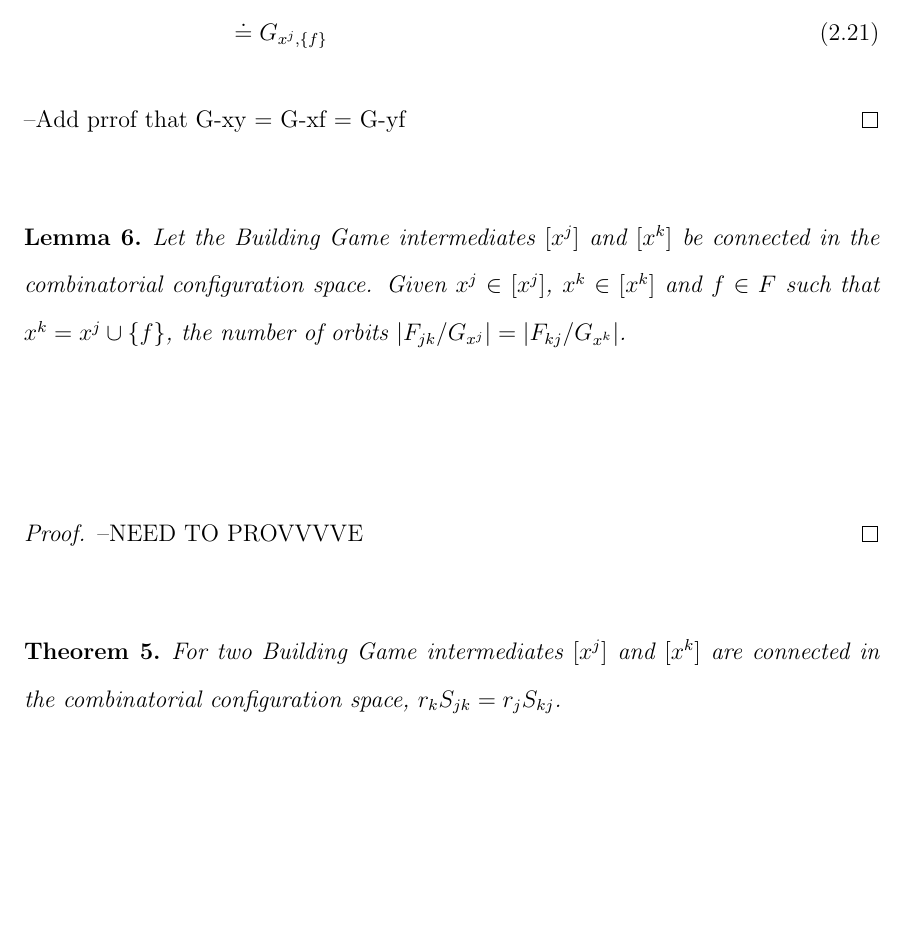
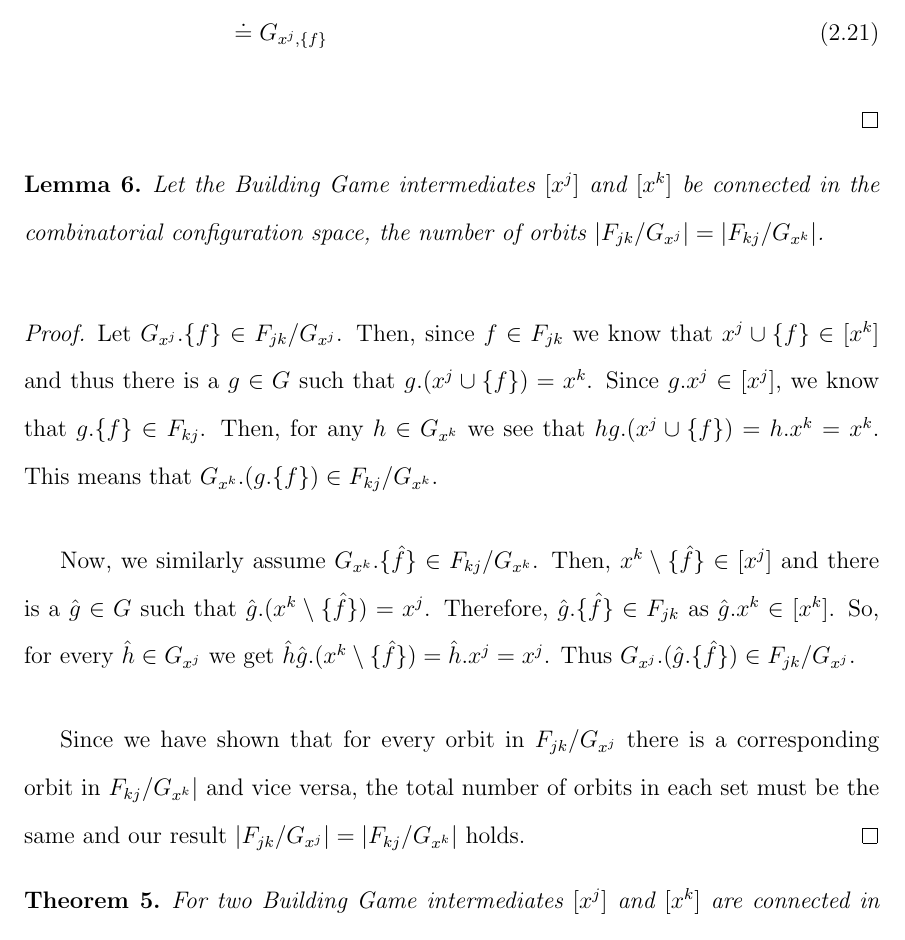
Before and after one commit to Danie1Johnson/thesis, a LaTeX thesis (thesis.tex, which reads content/bg_modeling.tex): part of page 44 of 79, cut so that both start at the same text, the shorter picture padded with empty space. Compiled offline with pdfLaTeX.

Commit message:
Orbit lemma prooft.

```diff
--- a/content/bg_modeling.tex
+++ b/content/bg_modeling.tex
@@ -218,15 +218,19 @@ G_{x^k,\{f\}} &\doteq \left\{g \in G : g.x^k = x^k, g.\{f\} = \{f\} \right\} \\
            &\doteq \left\{g \in G : g.x^j  = x^j, g.\{f\} = \{f\} \right\} \\
            &\doteq G_{x^j,\{f\}}
 \end{align}
---Add prrof that G-xy = G-xf = G-yf
+%--Add prrof that G-xy = G-xf = G-yf???
 \end{proof}
 
 \begin{mylem}
 \label{lem:I}
-Let the Building Game intermediates $[x^j]$ and $[x^k]$ be connected in the combinatorial configuration space. Given $x^j \in [x^j]$, $x^k \in [x^k]$ and $f \in F$ such that $x^k = x^j \cup \left\{f\right\}$, the number of orbits $|F_{jk}/G_{x^j}| = |F_{kj}/G_{x^k}|$.
+Let the Building Game intermediates $[x^j]$ and $[x^k]$ be connected in the combinatorial configuration space, the number of orbits $|F_{jk}/G_{x^j}| = |F_{kj}/G_{x^k}|$.
 \end{mylem}
 \begin{proof}
---NEED TO PROVVVVE
+Let $G_{x^j}.\{f\} \in F_{jk}/G_{x^j}$. Then, since $f \in F_{jk}$ we know that $x^j\cup\{f\} \in [x^k]$ and thus there is a $g \in G$ such that $g.(x^j\cup\{f\}) = x^k$. Since $g.x^j \in [x^j]$, we know that $g.\{f\} \in F_{kj}$. Then, for any $h \in G_{x^k}$ we see that $hg.(x^j\cup\{f\}) = h.x^k = x^k$. This means that $G_{x^k}.(g.\{f\}) \in F_{kj}/G_{x^k}$.
+
+Now, we similarly assume $G_{x^k}.\{\hat{f}\} \in F_{kj}/G_{x^k}$. Then, $x^k \setminus \{\hat{f}\} \in [x^j]$ and there is a $\hat{g} \in G$ such that $\hat{g}.(x^k \setminus \{\hat{f}\}) = x^j$. Therefore, $\hat{g}.\{\hat{f}\} \in F_{jk}$ as $\hat{g}.x^k \in [x^k]$. So, for every $\hat{h} \in G_{x^j}$ we get $\hat{h}\hat{g}.(x^k\setminus\{\hat{f}\}) = \hat{h}.x^j = x^j$. Thus $G_{x^j}.(\hat{g}.\{\hat{f}\}) \in F_{jk}/G_{x^j}$.
+
+Since we have shown that for every orbit in $F_{jk}/G_{x^j}$ there is a corresponding orbit in $F_{kj}/G_{x^k}|$ and vice versa, the total number of orbits in each set must be the same and our result $|F_{jk}/G_{x^j}| = |F_{kj}/G_{x^k}|$ holds.
 \end{proof}
 
 
```
Also changed, not shown: thesis.pdf, 2 other files.
